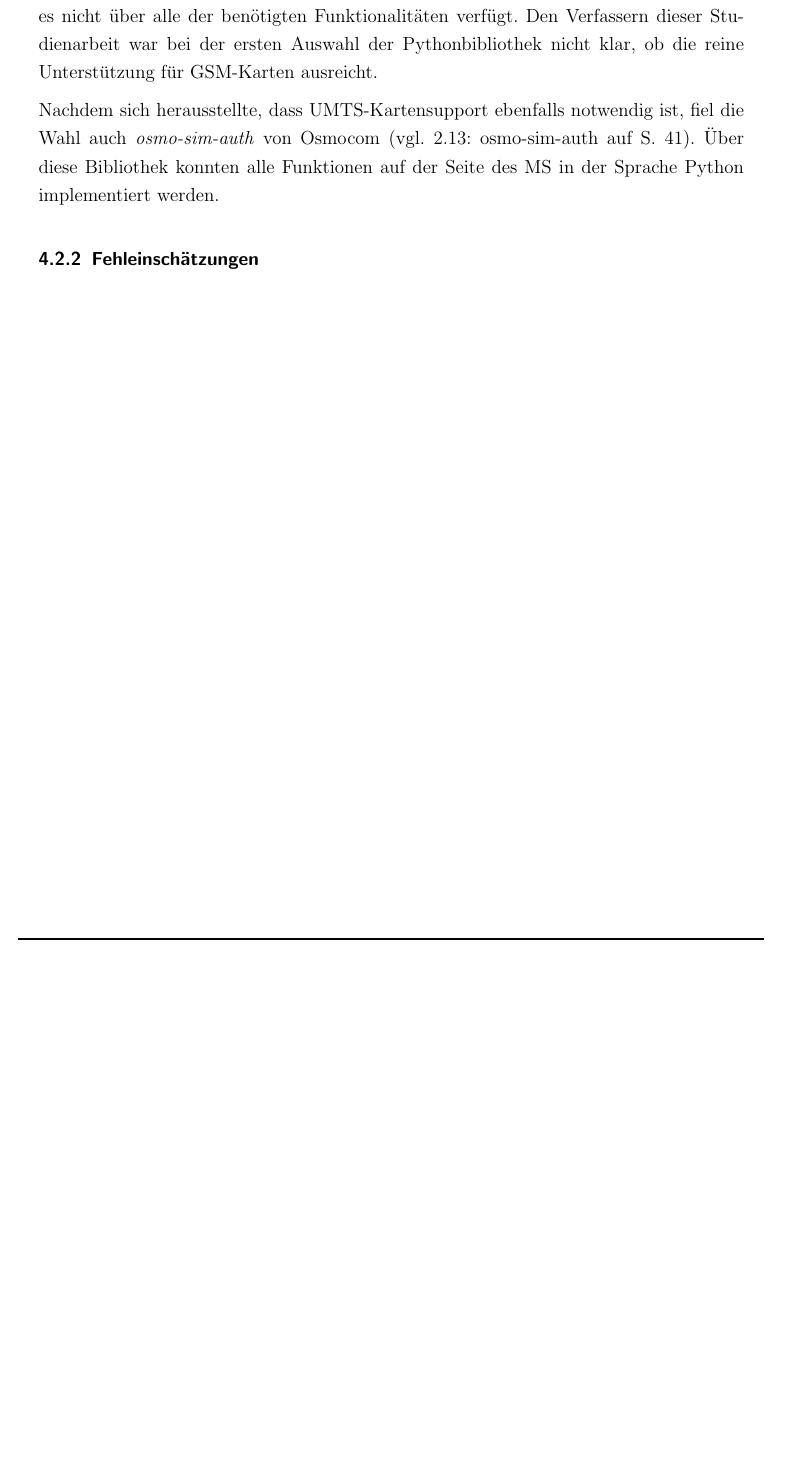
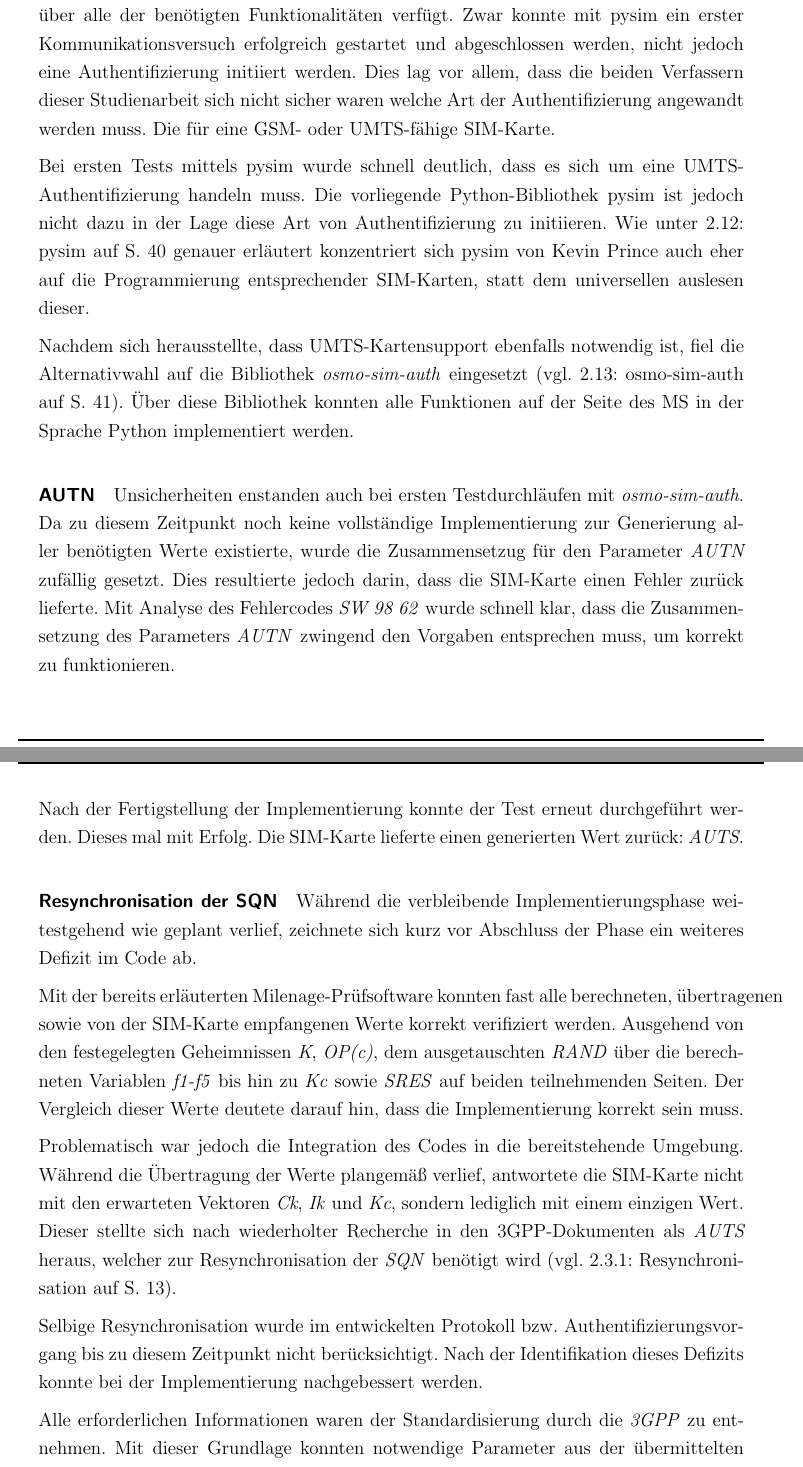
Before and after one commit to sim-authentication/document, a LaTeX document (main.tex, which reads sections/content/4-ergebnis.tex): part of page 66 of 77 before the commit and two parts of pages 66 and 67 of 78 after it, the two joined at a grey line, cut so that both start at the same text, the shorter picture padded with empty space. Compiled offline with pdfLaTeX.

Commit message:
added content for section 4

```diff
--- a/sections/content/4-ergebnis.tex
+++ b/sections/content/4-ergebnis.tex
@@ -33,8 +33,3 @@
 			\textit{f1}-\textit{f5} sowie \textit{AUTN}, \textit{Kc} und \textit{SRES} auf
 			den Seiten beider Teilnehmer.
 
-			\paragraph{pysim} stellte sich während der Implementierungsphase als
-			problematisch heraus, da es nicht über alle der benötigten Funktionalitäten
-			verfügt. Den Verfassern dieser Studienarbeit war bei der ersten Auswahl
-			der Pythonbibliothek nicht klar, ob die reine Unterstützung für \ac{GSM}-Karten
-			ausreicht.
@@ -41,5 +40 @@
 
-			Nachdem sich herausstellte, dass \ac{UMTS}-Kartensupport ebenfalls notwendig ist, fiel die
-			Wahl auch \textit{osmo-sim-auth} von Osmocom (vgl. \Verweis{subsec:osmosim}). Über diese Bibliothek konnten
-			alle Funktionen auf der Seite des \ac{MS} in der Sprache Python implementiert werden.
-		\subsubsection{Fehleinschätzungen}
@@ -45,0 +45,66 @@
+		als problematisch heraus, da es nicht über alle der benötigten
+		Funktionalitäten verfügt. Zwar konnte mit pysim ein erster
+		Kommunikationsversuch erfolgreich gestartet und abgeschlossen werden,
+		nicht jedoch eine Authentifizierung initiiert werden. Dies lag
+		vor allem, dass die beiden Verfassern dieser Studienarbeit sich nicht
+		sicher waren welche Art der Authentifizierung angewandt werden muss.
+		Die für eine GSM- oder UMTS-fähige SIM-Karte.
+
+		Bei ersten Tests mittels pysim wurde schnell deutlich, dass es
+		sich um eine UMTS-Authentifizierung handeln muss. Die vorliegende
+		Python-Bibliothek pysim ist jedoch nicht dazu in der Lage diese
+		Art von Authentifizierung zu initiieren. Wie unter \Verweis{subsec:pysim}
+		genauer erläutert konzentriert sich pysim von Kevin Prince auch
+		eher auf die Programmierung entsprechender SIM-Karten, statt
+		dem universellen auslesen dieser.
+
+		Nachdem sich herausstellte, dass \ac{UMTS}-Kartensupport ebenfalls
+		notwendig ist, fiel die Alternativwahl
+		auf die Bibliothek \textit{osmo-sim-auth} eingesetzt
+		(vgl. \Verweis{subsec:osmosim}). Über diese Bibliothek konnten
+		alle Funktionen auf der Seite des \ac{MS} in der Sprache Python
+		implementiert werden.
+
+		\paragraph{AUTN} Unsicherheiten enstanden auch bei ersten Testdurchläufen
+		mit \textit{osmo-sim-auth}. Da zu diesem Zeitpunkt noch keine
+		vollständige Implementierung zur Generierung aller benötigten
+		Werte existierte, wurde die Zusammensetzug für den
+		Parameter \textit{AUTN} zufällig gesetzt. Dies resultierte jedoch
+		darin, dass die SIM-Karte einen Fehler zurück lieferte. Mit
+		Analyse des Fehlercodes \textit{SW 98 62} wurde schnell klar,
+		dass die Zusammensetzung des Parameters \textit{AUTN} zwingend
+		den Vorgaben entsprechen muss, um korrekt zu funktionieren.
+
+		Nach der Fertigstellung der Implementierung konnte der Test erneut
+		durchgeführt werden. Dieses mal mit Erfolg. Die SIM-Karte lieferte
+		einen generierten Wert zurück: \textit{AUTS}.
+
+		\paragraph{Resynchronisation der SQN} Während die verbleibende
+		Implementierungsphase weitestgehend wie geplant verlief, zeichnete
+		sich kurz vor Abschluss der Phase ein weiteres Defizit im Code ab.
+
+		Mit der bereits erläuterten Milenage-Prüfsoftware konnten fast
+		alle berechneten, übertragenen sowie von der SIM-Karte empfangenen
+		Werte korrekt verifiziert werden. Ausgehend von den festegelegten
+		Geheimnissen \textit{K}, \textit{OP(c)}, dem ausgetauschten \textit{RAND}
+		über die berechneten Variablen \textit{f1-f5} bis hin zu \textit{Kc} sowie
+		\textit{SRES} auf beiden teilnehmenden Seiten.
+		Der Vergleich dieser Werte deutete darauf hin, dass die Implementierung
+		korrekt sein muss.
+
+		Problematisch war jedoch die Integration des Codes in die bereitstehende
+		Umgebung. Während die Übertragung der Werte plangemäß verlief, antwortete
+		die SIM-Karte nicht mit den erwarteten Vektoren \textit{Ck}, \textit{Ik}
+		und \textit{Kc}, sondern lediglich mit einem einzigen Wert. Dieser
+		stellte sich nach wiederholter Recherche in den 3GPP-Dokumenten als
+		\textit{AUTS} heraus, welcher zur Resynchronisation der \textit{SQN}
+		benötigt wird (vgl. \Verweis{par:resynchronisation}).
+
+		Selbige Resynchronisation wurde im entwickelten
+		Protokoll bzw. Authentifizierungsvorgang bis zu diesem Zeitpunkt
+		nicht berücksichtigt. Nach der Identifikation dieses Defizits
+		konnte bei der Implementierung nachgebessert werden.
+
+		Alle erforderlichen Informationen waren der Standardisierung
+		durch die \textit{3GPP} zu entnehmen. Mit dieser Grundlage konnten
+		notwendige Parameter aus der übermittelten \textit{AUTS} extrahiert
```
Also changed, not shown: sections/content/2-theorie.tex (+2 -0 lines), sections/content/3-taetigkeit.tex (+1 -1 lines), sections/content/4-ergebnis.tex (14 more changed lines).
